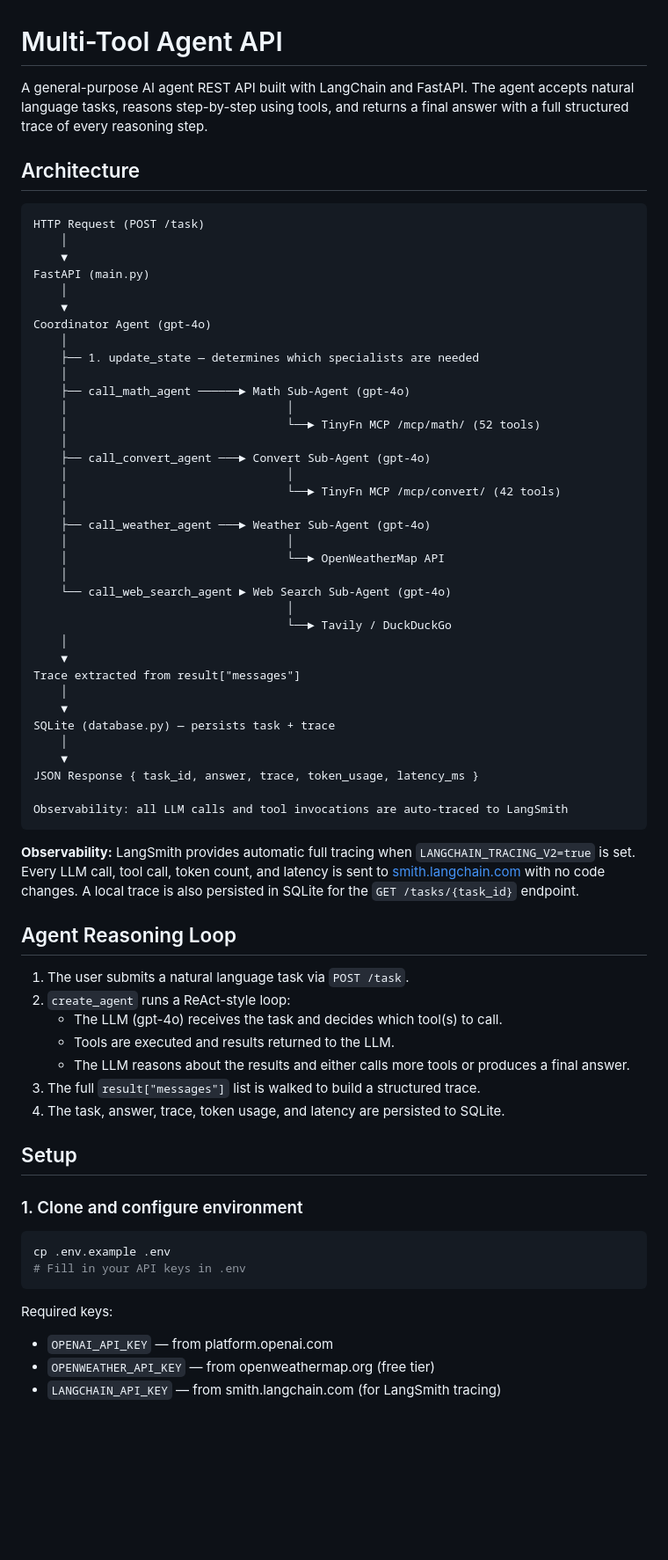
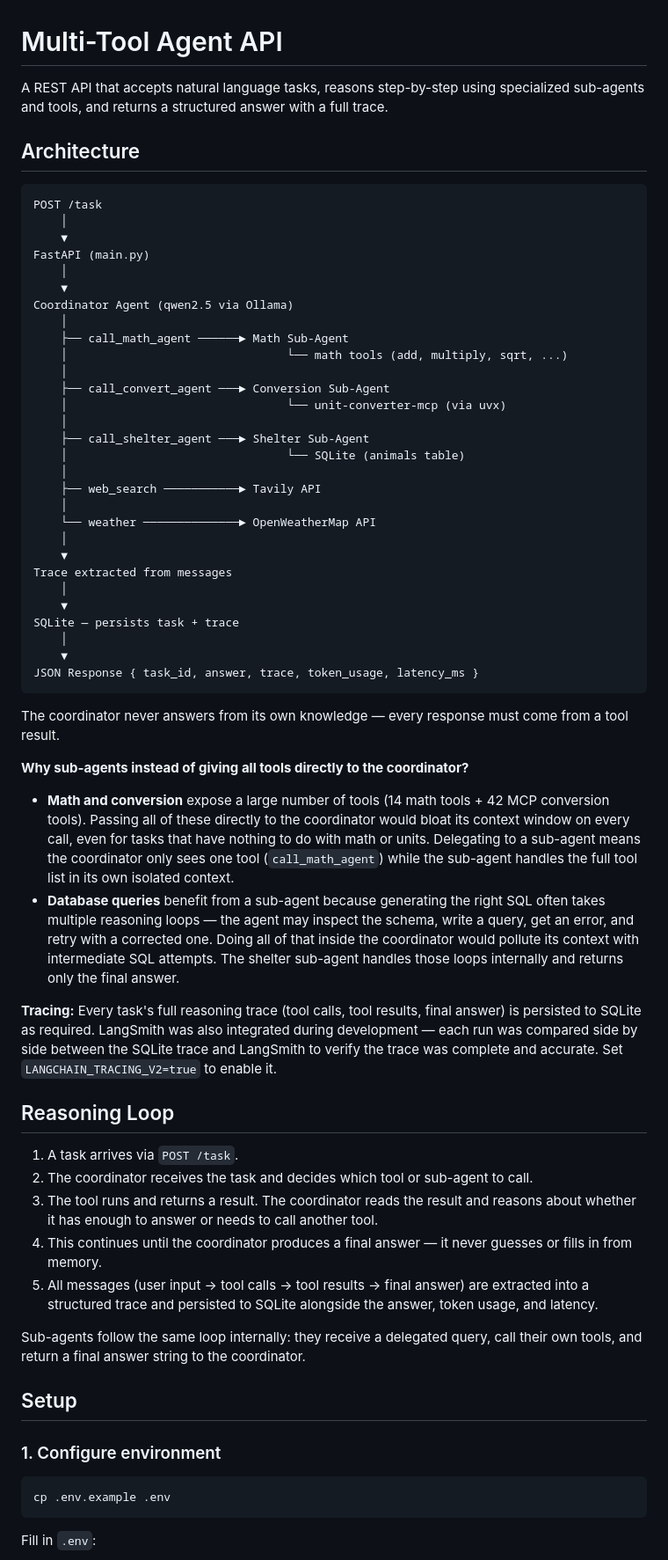
Before and after one commit to danapesah/tufin-ai-agent, a Markdown page: README.md, the part around the change printed below. Shown: that part at 88% size. Drawn GitHub-style; blank space fills up the shorter version.

````diff
--- a/README.md
+++ b/README.md
@@ -1,73 +1,67 @@
 # Multi-Tool Agent API
 
-A general-purpose AI agent REST API built with LangChain and FastAPI. The agent accepts natural language tasks, reasons step-by-step using tools, and returns a final answer with a full structured trace of every reasoning step.
+A REST API that accepts natural language tasks, reasons step-by-step using specialized sub-agents and tools, and returns a structured answer with a full trace.
 
 ## Architecture
 
-
-
 ```
-HTTP Request (POST /task)
+POST /task
     │
     ▼
 FastAPI (main.py)
     │
     ▼
-Coordinator Agent (gpt-4o)
+Coordinator Agent (qwen2.5 via Ollama)
     │
-    ├── 1. update_state — determines which specialists are needed
+    ├── call_math_agent ──────► Math Sub-Agent
+    │                                └── math tools (add, multiply, sqrt, ...)
     │
-    ├── call_math_agent ──────► Math Sub-Agent (gpt-4o)
-    │                                │
-    │                                └──► TinyFn MCP /mcp/math/ (52 tools)
+    ├── call_convert_agent ───► Conversion Sub-Agent
+    │                                └── unit-converter-mcp (via uvx)
     │
-    ├── call_convert_agent ───► Convert Sub-Agent (gpt-4o)
-    │                                │
-    │                                └──► TinyFn MCP /mcp/convert/ (42 tools)
+    ├── call_shelter_agent ───► Shelter Sub-Agent
+    │                                └── SQLite (animals table)
     │
-    ├── call_weather_agent ───► Weather Sub-Agent (gpt-4o)
-    │                                │
-    │                                └──► OpenWeatherMap API
+    ├── web_search ───────────► Tavily API
     │
-    └── call_web_search_agent ► Web Search Sub-Agent (gpt-4o)
-                                     │
-                                     └──► Tavily / DuckDuckGo
+    └── weather ──────────────► OpenWeatherMap API
     │
     ▼
-Trace extracted from result["messages"]
+Trace extracted from messages
     │
     ▼
-SQLite (database.py) — persists task + trace
+SQLite — persists task + trace
     │
     ▼
 JSON Response { task_id, answer, trace, token_usage, latency_ms }
-
-Observability: all LLM calls and tool invocations are auto-traced to LangSmith
 ```
 
-**Observability:** LangSmith provides automatic full tracing when `LANGCHAIN_TRACING_V2=true` is set. Every LLM call, tool call, token count, and latency is sent to [smith.langchain.com](https://smith.langchain.com) with no code changes. A local trace is also persisted in SQLite for the `GET /tasks/{task_id}` endpoint.
+The coordinator never answers from its own knowledge — every response must come from a tool result.
 
-## Agent Reasoning Loop
+**Why sub-agents instead of giving all tools directly to the coordinator?**
 
-1. The user submits a natural language task via `POST /task`.
-2. `create_agent` runs a ReAct-style loop:
-   - The LLM (gpt-4o) receives the task and decides which tool(s) to call.
-   - Tools are executed and results returned to the LLM.
-   - The LLM reasons about the results and either calls more tools or produces a final answer.
-3. The full `result["messages"]` list is walked to build a structured trace.
-4. The task, answer, trace, token usage, and latency are persisted to SQLite.
+- **Math and conversion** expose a large number of tools (14 math tools + 42 MCP conversion tools). Passing all of these directly to the coordinator would bloat its context window on every call, even for tasks that have nothing to do with math or units. Delegating to a sub-agent means the coordinator only sees one tool (`call_math_agent`) while the sub-agent handles the full tool list in its own isolated context.
+- **Database queries** benefit from a sub-agent because generating the right SQL often takes multiple reasoning loops — the agent may inspect the schema, write a query, get an error, and retry with a corrected one. Doing all of that inside the coordinator would pollute its context with intermediate SQL attempts. The shelter sub-agent handles those loops internally and returns only the final answer.
+
+**Tracing:** Every task's full reasoning trace (tool calls, tool results, final answer) is persisted to SQLite as required. LangSmith was also integrated during development — each run was compared side by side between the SQLite trace and LangSmith to verify the trace was complete and accurate. Set `LANGCHAIN_TRACING_V2=true` to enable it.
+
+## Reasoning Loop
+
+1. A task arrives via `POST /task`.
+2. The coordinator receives the task and decides which tool or sub-agent to call.
+3. The tool runs and returns a result. The coordinator reads the result and reasons about whether it has enough to answer or needs to call another tool.
+4. This continues until the coordinator produces a final answer — it never guesses or fills in from memory.
+5. All messages (user input → tool calls → tool results → final answer) are extracted into a structured trace and persisted to SQLite alongside the answer, token usage, and latency.
+
+Sub-agents follow the same loop internally: they receive a delegated query, call their own tools, and return a final answer string to the coordinator.
 
 ## Setup
 
-### 1. Clone and configure environment
+### 1. Configure environment
 
 ```bash
 cp .env.example .env
-# Fill in your API keys in .env
 ```
 
-Required keys:
-- `OPENAI_API_KEY` — from platform.openai.com
-- `OPENWEATHER_API_KEY` — from openweathermap.org (free tier)
-- `LANGCHAIN_API_KEY` — from smith.langchain.com (for LangSmith tracing)
+Fill in `.env`:
 
````
Also changed, not shown: other parts of README.md (+56 -76 lines), pictures/Screenshot 2026-05-06 at 13.53.05.png (added), pictures/Screenshot 2026-05-06 at 13.55.10.png (added), pictures/Screenshot 2026-05-06 at 13.57.56.png (added), pictures/Screenshot 2026-05-06 at 14.00.22.png (added), pictures/Screenshot 2026-05-06 at 14.03.32.png (added), 12 other files.
